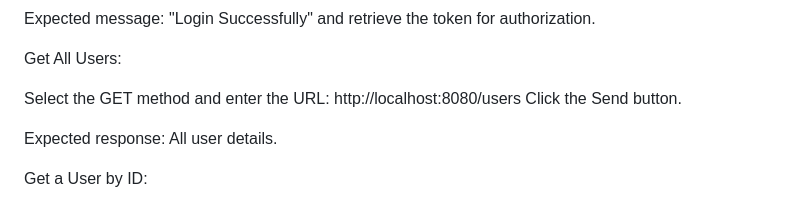
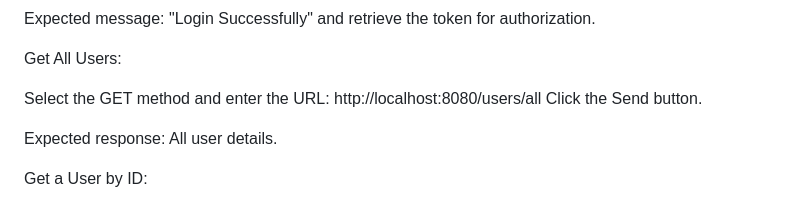
Before and after one commit to pandieswaran/Cloud_Atlas, a Markdown page: README.md, the part around the change. GitHub-like rendering.

```diff
--- a/README.md
+++ b/README.md
@@ -91,7 +91,7 @@ Expected message: "Login Successfully" and retrieve the token for authorization.
 
 Get All Users:
 
-Select the GET method and enter the URL: http://localhost:8080/users
+Select the GET method and enter the URL: http://localhost:8080/users/all
 Click the Send button.
 
 Expected response: All user details.
```
